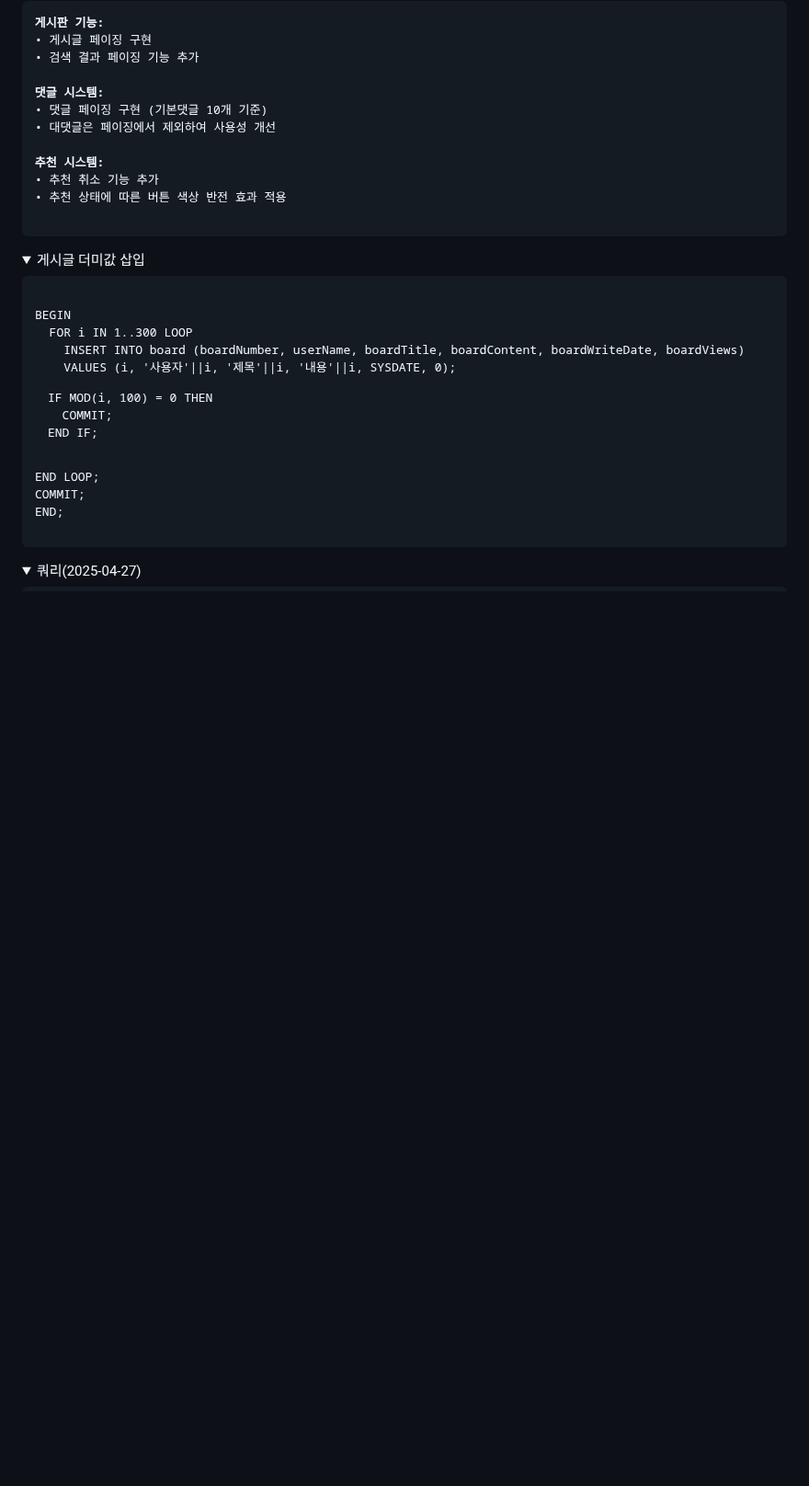
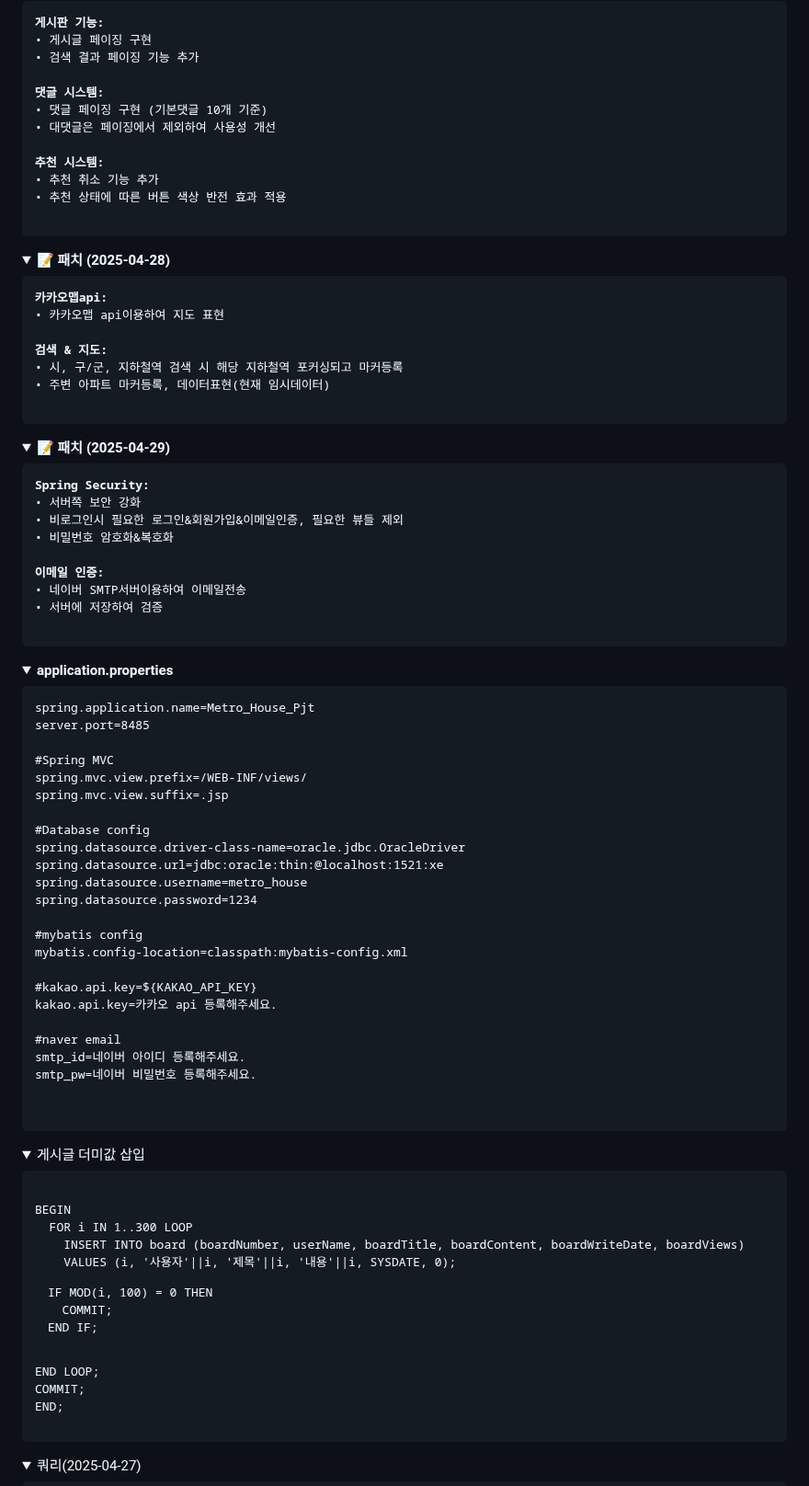
Before and after one commit to ZZongHyeon/Metro_House_Pjt, a Markdown page: README.md, the part around the change. Shown at 92% size. GitHub-like rendering; folded sections open; blank space fills up the shorter version.

```diff
--- a/README.md
+++ b/README.md
@@ -66,6 +66,61 @@
 • 추천 상태에 따른 버튼 색상 반전 효과 적용
 
 </pre></details>
+
+<details><summary><b>📝 패치 (2025-04-28)</b></summary>
+
+<pre><b>카카오맵api:</b>
+• 카카오맵 api이용하여 지도 표현
+
+<b>검색 & 지도:</b>
+• 시, 구/군, 지하철역 검색 시 해당 지하철역 포커싱되고 마커등록
+• 주변 아파트 마커등록, 데이터표현(현재 임시데이터)
+
+</pre></details>
+
+<details><summary><b>📝 패치 (2025-04-29)</b></summary>
+
+<pre><b>Spring Security:</b>
+• 서버쪽 보안 강화
+• 비로그인시 필요한 로그인&회원가입&이메일인증, 필요한 뷰들 제외
+• 비밀번호 암호화&복호화
+
+<b>이메일 인증:</b>
+• 네이버 SMTP서버이용하여 이메일전송
+• 서버에 저장하여 검증
+
+</pre></details>
+
+
+<details><summary><b>application.properties</b></summary>
+
+<pre>spring.application.name=Metro_House_Pjt
+server.port=8485
+
+#Spring MVC
+spring.mvc.view.prefix=/WEB-INF/views/
+spring.mvc.view.suffix=.jsp
+
+#Database config
+spring.datasource.driver-class-name=oracle.jdbc.OracleDriver
+spring.datasource.url=jdbc:oracle:thin:@localhost:1521:xe
+spring.datasource.username=metro_house
+spring.datasource.password=1234
+
+#mybatis config
+mybatis.config-location=classpath:mybatis-config.xml
+
+#kakao.api.key=${KAKAO_API_KEY}
+kakao.api.key=카카오 api 등록해주세요.
+
+#naver email
+smtp_id=네이버 아이디 등록해주세요.
+smtp_pw=네이버 비밀번호 등록해주세요.
+
+
+</pre></details>
+
+
 
 <details>
   <summary>게시글 더미값 삽입</summary>
```
